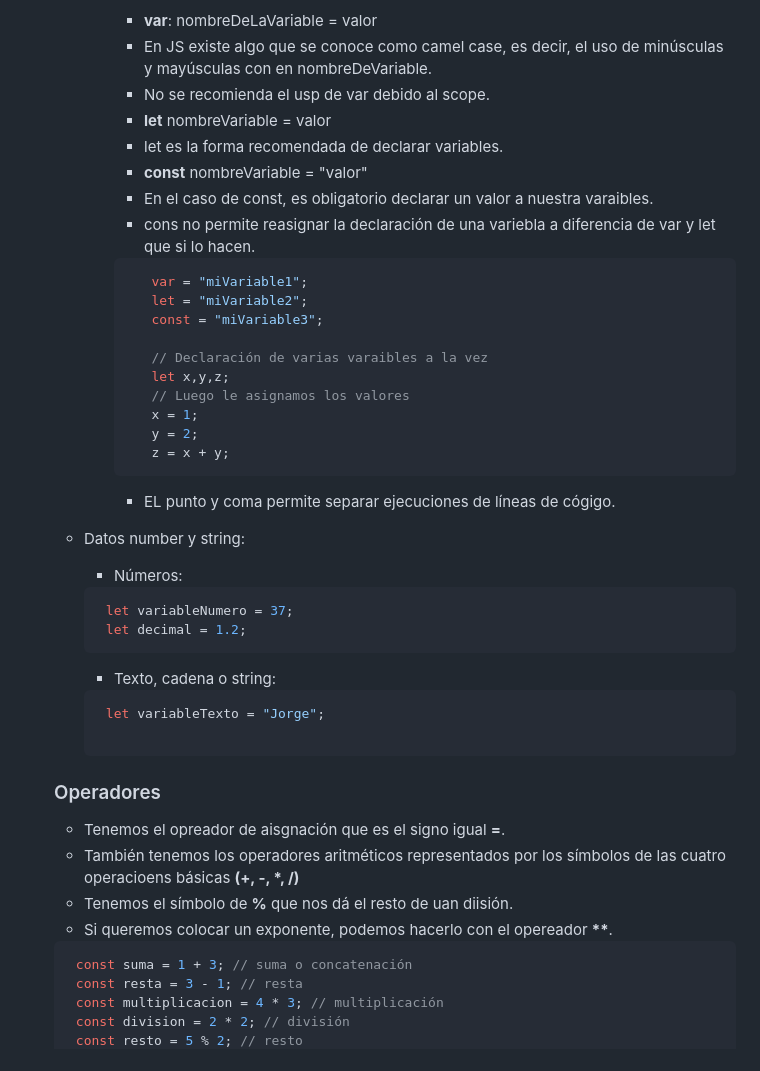
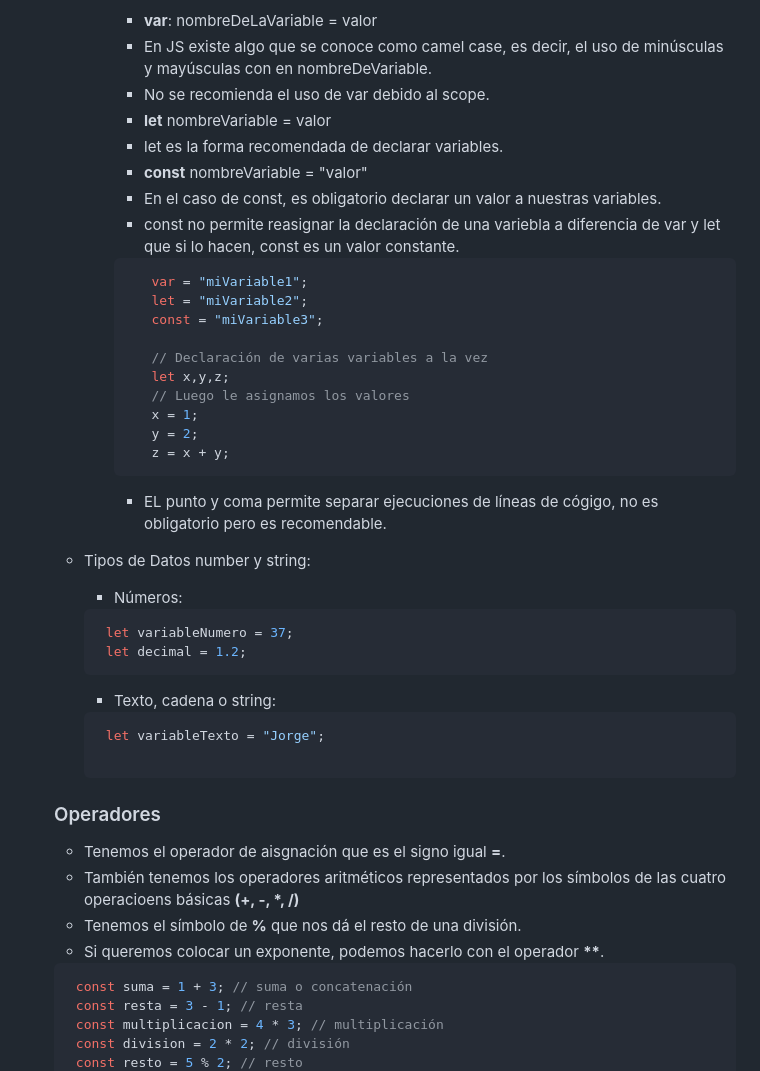
Before and after one commit to Jemendieta/Tres-Cursos, a Markdown page: README.md, the part around the change. Drawn GitHub-style.

Commit message:
Updte first class

````diff
--- a/README.md
+++ b/README.md
@@ -345,19 +345,19 @@
 
        - **var**: nombreDeLaVariable = valor
        - En JS existe algo que se conoce como camel case, es decir, el uso de minúsculas y mayúsculas con en nombreDeVariable.
-       - No se recomienda el usp de var debido al scope.
+       - No se recomienda el uso de var debido al scope.
        - **let** nombreVariable = valor
        - let es la forma recomendada de declarar variables.
        - **const** nombreVariable = "valor"
-       - En el caso de const, es obligatorio declarar un valor a nuestra varaibles.
-       - cons no permite reasignar la declaración de una variebla a diferencia de var y let que si lo hacen.
+       - En el caso de const, es obligatorio declarar un valor a nuestras variables.
+       - const no permite reasignar la declaración de una variebla a diferencia de var y let que si lo hacen, const es un valor constante.
 
        ```JS
           var = "miVariable1";
           let = "miVariable2";
           const = "miVariable3";
 
-          // Declaración de varias varaibles a la vez
+          // Declaración de varias variables a la vez
           let x,y,z;
           // Luego le asignamos los valores
           x = 1;
@@ -365,9 +365,9 @@
           z = x + y;
        ```
 
-       - EL punto y coma permite separar ejecuciones de líneas de cógigo.
+       - EL punto y coma permite separar ejecuciones de líneas de cógigo, no es obligatorio pero es recomendable.
 
-   - Datos number y string:
+   - Tipos de Datos number y string:
 
      - Números:
 
@@ -385,10 +385,10 @@
 
    ### Operadores
 
-   - Tenemos el opreador de aisgnación que es el signo igual **=**.
+   - Tenemos el operador de aisgnación que es el signo igual **=**.
    - También tenemos los operadores aritméticos representados por los símbolos de las cuatro operacioens básicas **(+, -, \*, /)**
-   - Tenemos el símbolo de **%** que nos dá el resto de uan diisión.
-   - Si queremos colocar un exponente, podemos hacerlo con el opereador **\*\***.
+   - Tenemos el símbolo de **%** que nos dá el resto de una división.
+   - Si queremos colocar un exponente, podemos hacerlo con el operador **\*\***.
 
    ```JS
     const suma = 1 + 3; // suma o concatenación
````
